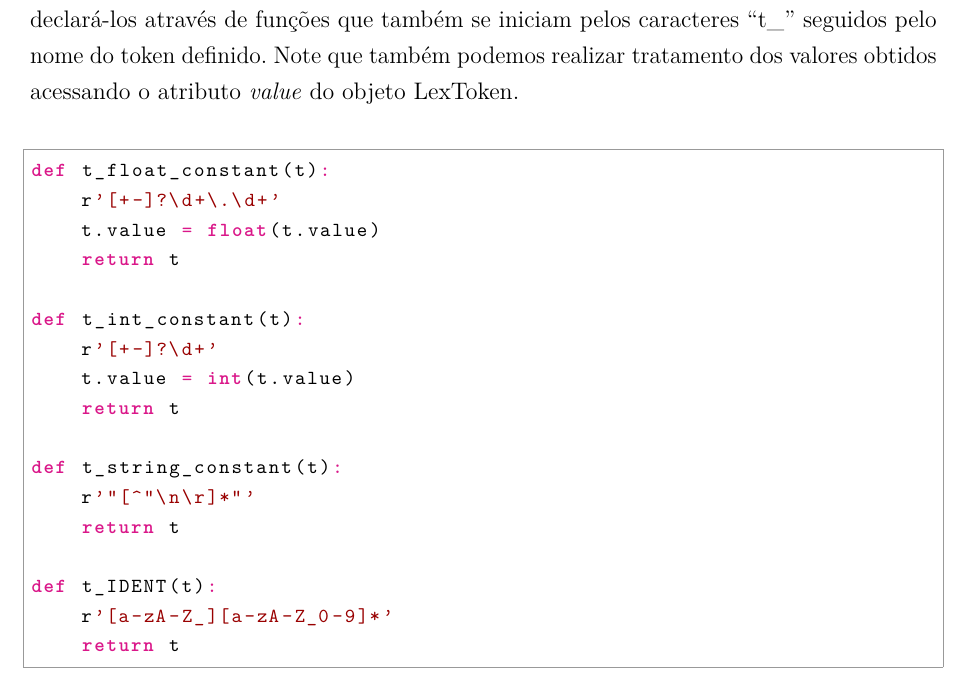
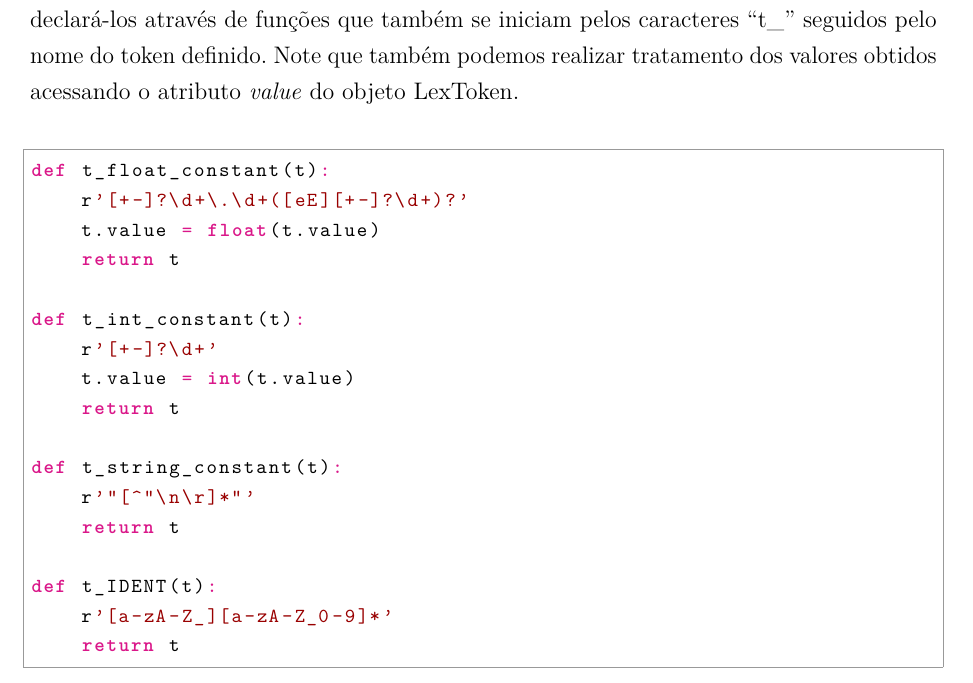
Before and after one commit to eriksgw/Compilador, a LaTeX thesis (Relatorio/relatorio.tex): part of page 14 of 39, cut so that both start at the same text. Compiled offline with pdfLaTeX.

Commit message:
Código do float_constant alterado para ficar igual ao main.py

```diff
--- a/Relatorio/relatorio.tex
+++ b/Relatorio/relatorio.tex
@@ -330,7 +330,7 @@ o atributo \emph{value} do objeto LexToken.
 \\
 \begin{python}
 def t_float_constant(t):
-    r'[+-]?\d+\.\d+'
+    r'[+-]?\d+\.\d+([eE][+-]?\d+)?'
     t.value = float(t.value)
     return t
 
```
